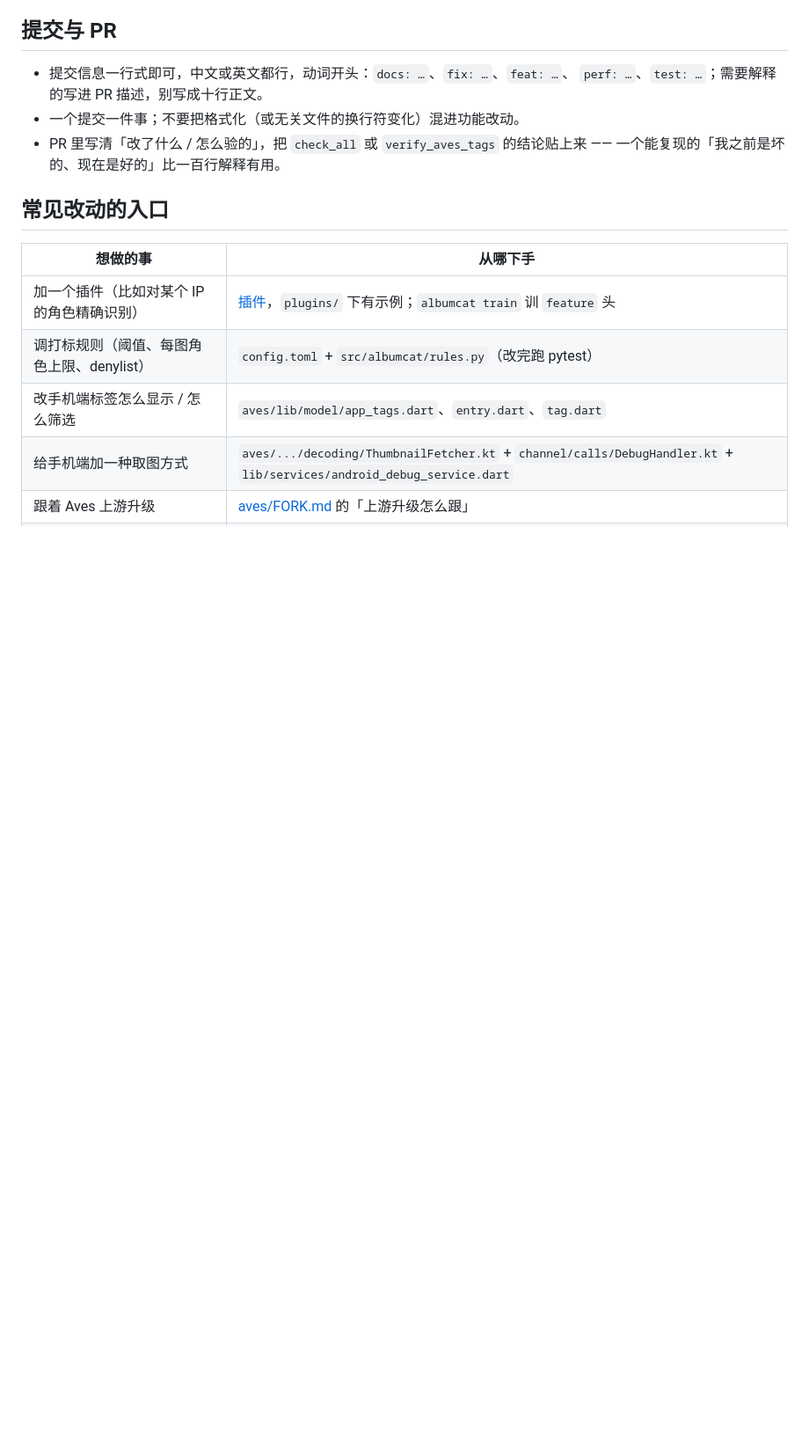
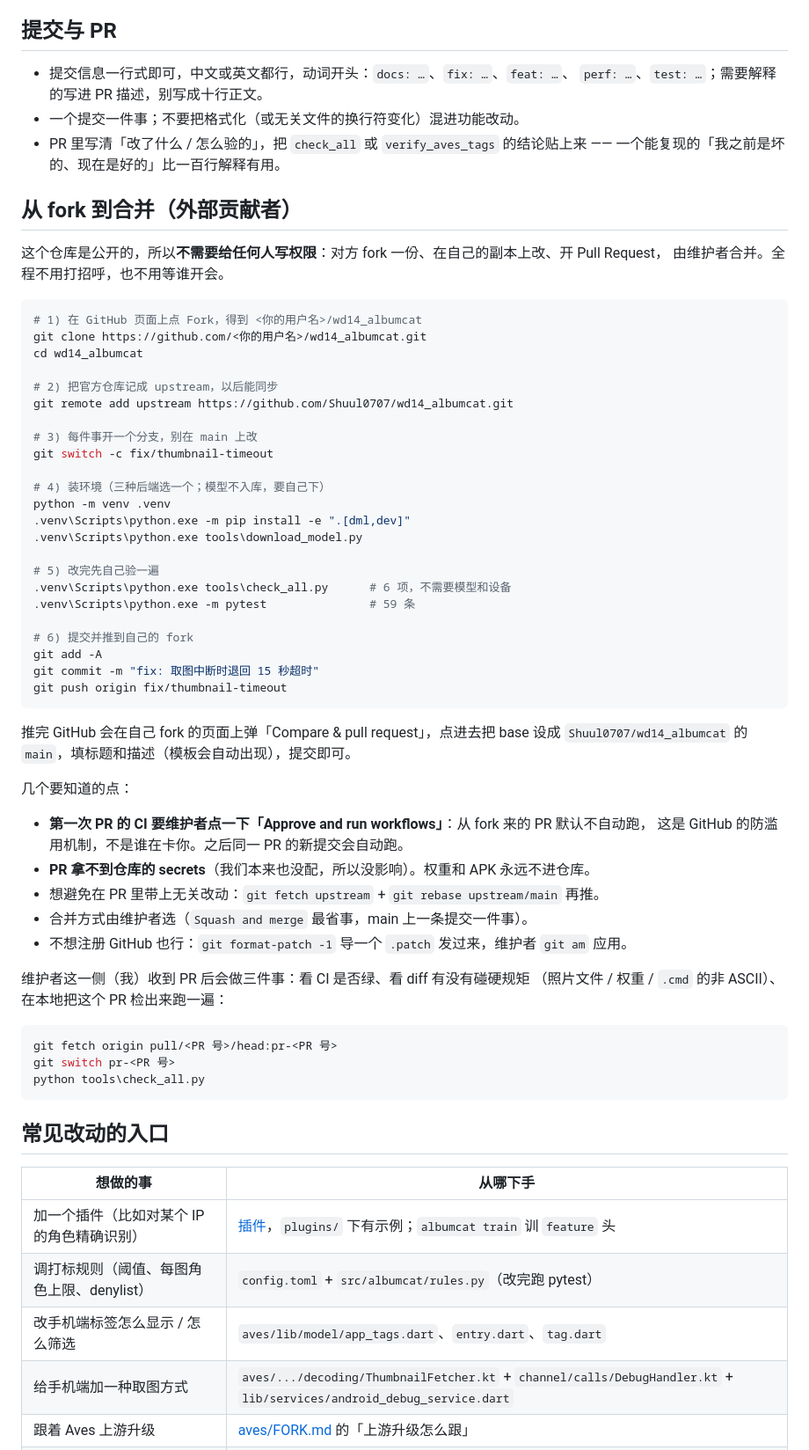
Before and after one commit to Shuul0707/wd14_albumcat, a Markdown page: CONTRIBUTING.md, the part around the change. Shown at 88% size. Rendered like a GitHub page; blank space fills up the shorter version.

Commit message:
docs: CONTRIBUTING 补「从 fork 到合并」的完整流程

````diff
--- a/CONTRIBUTING.md
+++ b/CONTRIBUTING.md
@@ -72,6 +72,58 @@ tools\check_all.cmd           REM 两条快的 + 四条端到端的全跑（要
 - PR 里写清「改了什么 / 怎么验的」，把 `check_all` 或 `verify_aves_tags` 的结论贴上来 ——
   一个能复现的「我之前是坏的、现在是好的」比一百行解释有用。
 
+## 从 fork 到合并（外部贡献者）
+
+这个仓库是公开的，所以**不需要给任何人写权限**：对方 fork 一份、在自己的副本上改、开 Pull Request，
+由维护者合并。全程不用打招呼，也不用等谁开会。
+
+```powershell
+# 1) 在 GitHub 页面上点 Fork，得到 <你的用户名>/wd14_albumcat
+git clone https://github.com/<你的用户名>/wd14_albumcat.git
+cd wd14_albumcat
+
+# 2) 把官方仓库记成 upstream，以后能同步
+git remote add upstream https://github.com/Shuul0707/wd14_albumcat.git
+
+# 3) 每件事开一个分支，别在 main 上改
+git switch -c fix/thumbnail-timeout
+
+# 4) 装环境（三种后端选一个；模型不入库，要自己下）
+python -m venv .venv
+.venv\Scripts\python.exe -m pip install -e ".[dml,dev]"
+.venv\Scripts\python.exe tools\download_model.py
+
+# 5) 改完先自己验一遍
+.venv\Scripts\python.exe tools\check_all.py      # 6 项，不需要模型和设备
+.venv\Scripts\python.exe -m pytest               # 59 条
+
+# 6) 提交并推到自己的 fork
+git add -A
+git commit -m "fix: 取图中断时退回 15 秒超时"
+git push origin fix/thumbnail-timeout
+```
+
+推完 GitHub 会在自己 fork 的页面上弹「Compare & pull request」，点进去把 base 设成
+`Shuul0707/wd14_albumcat` 的 `main`，填标题和描述（模板会自动出现），提交即可。
+
+几个要知道的点：
+
+- **第一次 PR 的 CI 要维护者点一下「Approve and run workflows」**：从 fork 来的 PR 默认不自动跑，
+  这是 GitHub 的防滥用机制，不是谁在卡你。之后同一 PR 的新提交会自动跑。
+- **PR 拿不到仓库的 secrets**（我们本来也没配，所以没影响）。权重和 APK 永远不进仓库。
+- 想避免在 PR 里带上无关改动：`git fetch upstream` + `git rebase upstream/main` 再推。
+- 合并方式由维护者选（`Squash and merge` 最省事，main 上一条提交一件事）。
+- 不想注册 GitHub 也行：`git format-patch -1` 导一个 `.patch` 发过来，维护者 `git am` 应用。
+
+维护者这一侧（我）收到 PR 后会做三件事：看 CI 是否绿、看 diff 有没有碰硬规矩
+（照片文件 / 权重 / `.cmd` 的非 ASCII）、在本地把这个 PR 检出来跑一遍：
+
+```powershell
+git fetch origin pull/<PR 号>/head:pr-<PR 号>
+git switch pr-<PR 号>
+python tools\check_all.py
+```
+
 ## 常见改动的入口
 
 | 想做的事 | 从哪下手 |
````
